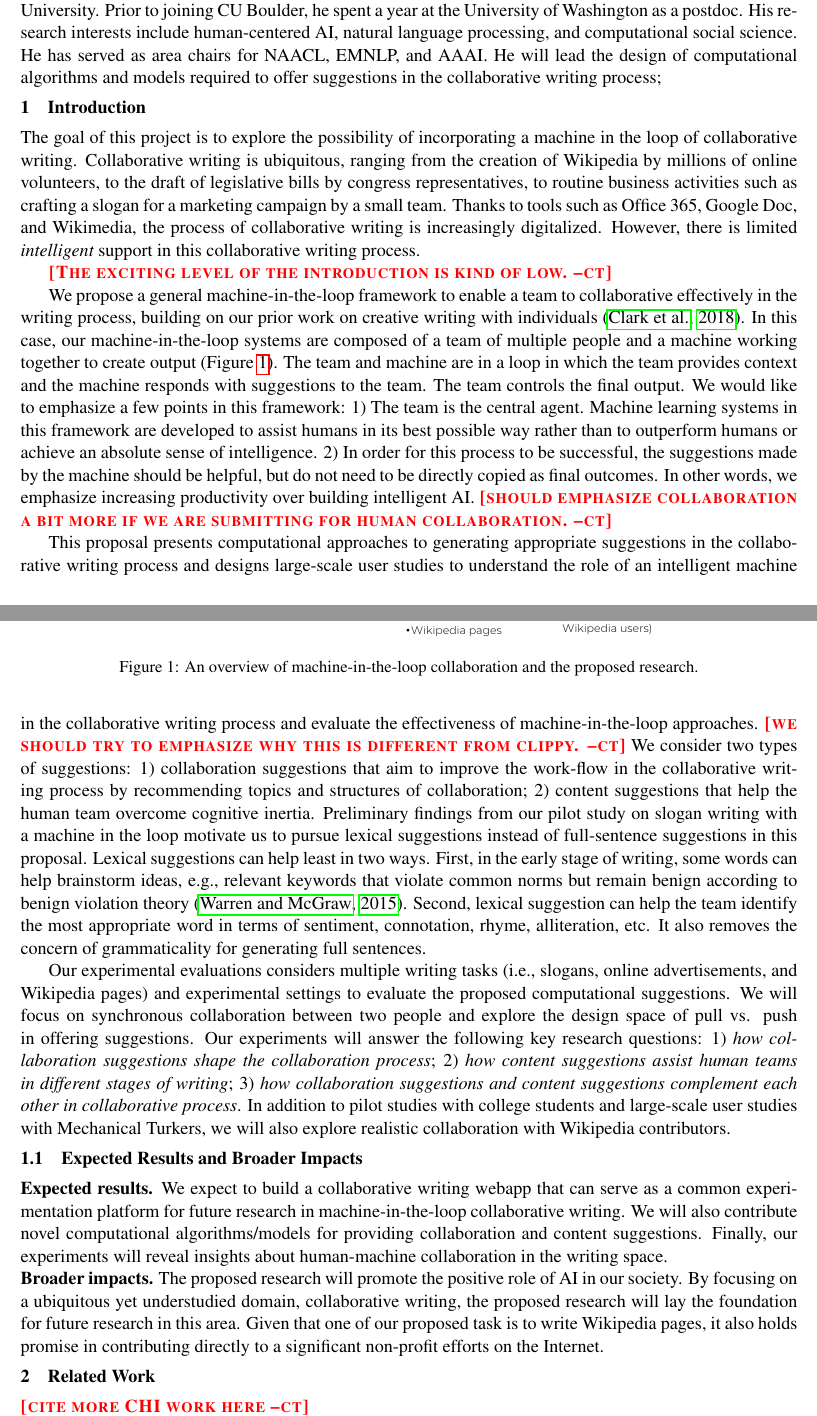
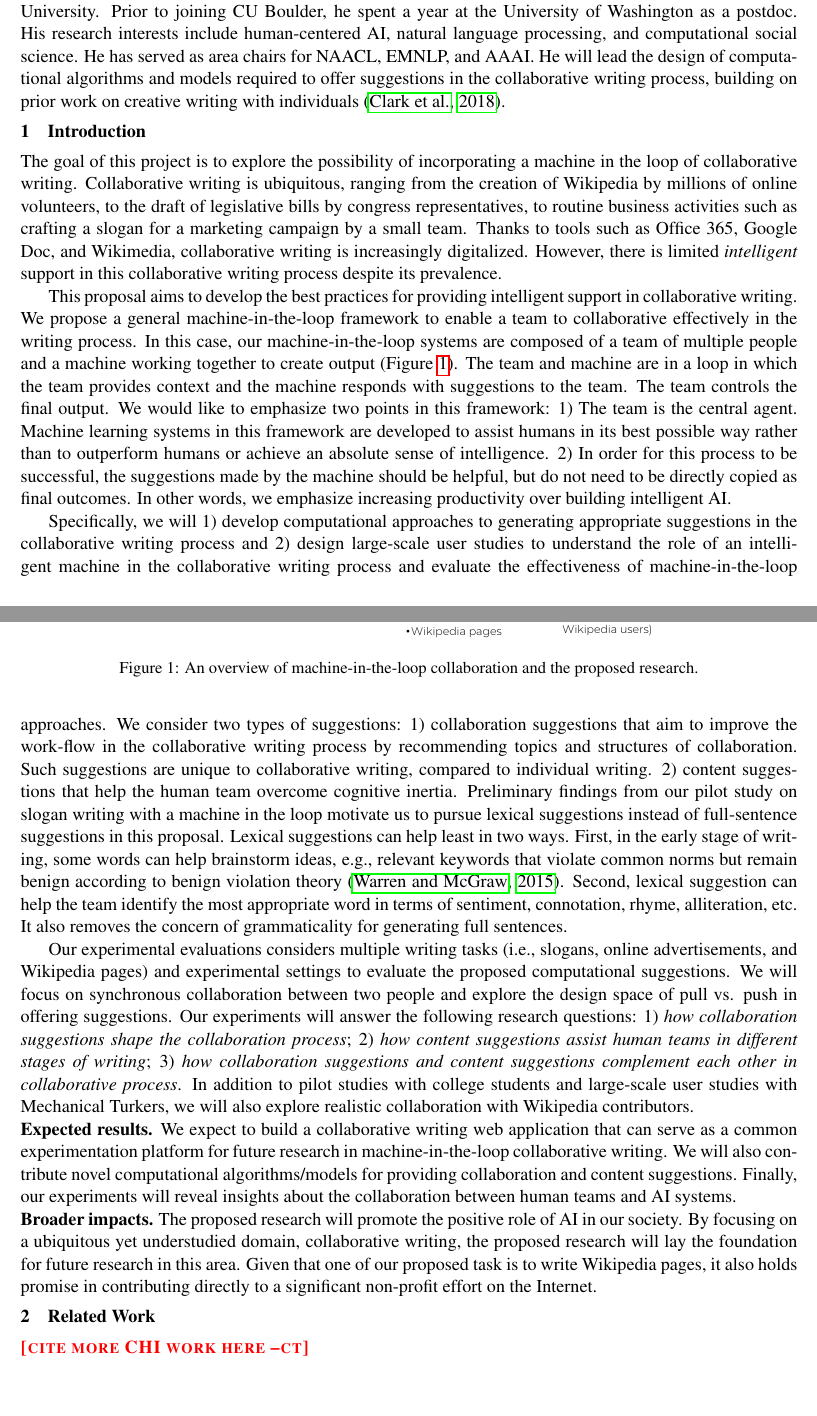
Before and after one commit to chenhaot/microsoft-productivity, a LaTeX document (proposal.tex, which reads cover.tex, intro.tex): two parts of pages 1 and 2 of 8 before the commit and two parts of pages 1 and 2 of 7 after it, joined at a grey line, cut so that both start at the same text, the shorter picture padded with empty space. Compiled offline with pdfLaTeX.

Commit message:
a quick pass over intro

```diff
--- a/cover.tex
+++ b/cover.tex
@@ -21,4 +21,4 @@ Success in this project will promote the vision of human-centered AI and enhance
 Chenhao Tan is an assistant professor of computer science at University of Colorado Boulder. He obtained his PhD degree in the Department of Computer Science at Cornell University and bachelor's degrees in computer science and in economics from Tsinghua University. Prior to joining CU Boulder, he spent a year at the University of Washington as a postdoc. His research interests include human-centered AI, natural language processing, and computational social science.
 % He has published papers primarily at ACL and WWW, and also at KDD, WSDM, ICWSM, etc.
 He has served as area chairs for NAACL, EMNLP, and AAAI.
-He will lead the design of computational algorithms and models required to offer suggestions in the collaborative writing process;
+He will lead the design of computational algorithms and models required to offer suggestions in the collaborative writing process, building on prior work on creative writing with individuals \citep{clark+etal18}.
--- a/intro.tex
+++ b/intro.tex
@@ -4,18 +4,20 @@
 
 The goal of this project is to explore the possibility of incorporating a machine in the loop of collaborative writing.
 Collaborative writing is ubiquitous, ranging from the creation of Wikipedia by millions of online volunteers, to the draft of legislative bills by congress representatives, to routine business activities such as crafting a slogan for a marketing campaign by a small team.
-Thanks to tools such as Office 365, Google Doc, and Wikimedia, the process of collaborative writing is increasingly digitalized.
-However, there is limited {\em intelligent} support in this collaborative writing process.
+Thanks to tools such as Office 365, Google Doc, and Wikimedia, collaborative writing is increasingly digitalized.
+However, there is limited {\em intelligent} support in this collaborative writing process despite its prevalence.
 
-\chenhao{The exciting level of the introduction is kind of low.}
+% \chenhao{The exciting level of the introduction is kind of low.}
 
-We propose a general machine-in-the-loop framework to enable a team to collaborative effectively in the writing process, building on our prior work on creative writing with individuals \citep{clark+etal18}.
+This proposal aims to develop the best practices for providing intelligent support in collaborative writing.
+We propose a general machine-in-the-loop framework to enable a team to collaborative effectively in the writing process.
+% , building on our prior work on creative writing with individuals \citep{clark+etal18}.
 In this case, our machine-in-the-loop systems are composed of a team of multiple people and a machine working together to create output (\figref{fig:task}). The team and machine are in a loop in which the team provides context and the machine responds with suggestions to the team. The team controls the final output.
-We would like to emphasize a few points in this framework:
+We would like to emphasize two points in this framework:
 1)  The team is the central agent. Machine learning systems in this framework are developed to assist humans in its best possible way rather than to outperform humans or achieve an absolute sense of intelligence.
 2)  In order for this process to be successful, the suggestions made by the machine should be helpful, but do not need to be directly copied as final outcomes.
 In other words, we emphasize increasing productivity over building intelligent AI.
-\chenhao{should emphasize collaboration a bit more if we are submitting for human collaboration.}
+% \chenhao{should emphasize collaboration a bit more if we are submitting for human collaboration.}
 
 \begin{figure}[t]
 \centering
@@ -24,10 +26,11 @@ In other words, we emphasize increasing productivity over building intelligent A
 \label{fig:task}
 \end{figure}
 
-This proposal presents computational approaches to generating appropriate suggestions in the collaborative writing process and designs large-scale user studies to understand the role of an intelligent machine in the collaborative writing process and evaluate the effectiveness of machine-in-the-loop approaches.
-\chenhao{we should try to emphasize why this is different from clippy.}
+Specifically, we will 1) develop computational approaches to generating appropriate suggestions in the collaborative writing process and 2) design large-scale user studies to understand the role of an intelligent machine in the collaborative writing process and evaluate the effectiveness of machine-in-the-loop approaches.
+% \chenhao{we should try to emphasize why this is different from clippy.}
 We consider two types of suggestions:
-1) collaboration suggestions that aim to improve the work-flow in the collaborative writing process by recommending topics and structures of collaboration;
+1) collaboration suggestions that aim to improve the work-flow in the collaborative writing process by recommending topics and structures of collaboration.
+Such suggestions are unique to collaborative writing, compared to individual writing.
 2) content suggestions that help the human team overcome cognitive inertia.
 Preliminary findings from our pilot study on slogan writing with a machine in the loop motivate us to pursue lexical suggestions instead of full-sentence suggestions in this proposal.
 Lexical suggestions can help least in two ways.
@@ -37,7 +40,7 @@ It also removes the concern of grammaticality for generating full sentences.
 
 Our experimental evaluations considers multiple writing tasks (i.e., slogans, online advertisements, and Wikipedia pages) and experimental settings to evaluate the proposed computational suggestions.
 We will focus on synchronous collaboration between two people and explore the design space of pull vs. push in offering suggestions.
-Our experiments will answer the following key research questions:
+Our experiments will answer the following research questions:
 1) {\em how collaboration suggestions shape the collaboration process};
 2) {\em how content suggestions assist human teams in different stages of writing};
 3) {\em how collaboration suggestions and content suggestions complement each other in collaborative process}.
@@ -45,12 +48,12 @@ In addition to pilot studies with college students and large-scale user studies
 
 % \subsection{Connection to Productivity}
 
-\subsection{Expected Results and Broader Impacts}
+% \subsection{Expected Results and Broader Impacts}
 
-\para{Expected results.} We expect to build a collaborative writing webapp that can serve as a common experimentation platform for future research in machine-in-the-loop collaborative writing.
+\para{Expected results.} We expect to build a collaborative writing web application that can serve as a common experimentation platform for future research in machine-in-the-loop collaborative writing.
 We will also contribute novel computational algorithms/models for providing collaboration and content suggestions.
-Finally, our experiments will reveal insights about human-machine collaboration in the writing space.
+Finally, our experiments will reveal insights about the collaboration between human teams and AI systems.
 
 \para{Broader impacts.} The proposed research will promote the positive role of AI in our society.
 By focusing on a ubiquitous yet understudied domain, collaborative writing, the proposed research will lay the foundation for future research in this area.
-Given that one of our proposed task is to write Wikipedia pages, it also holds promise in contributing directly to a significant non-profit efforts on the Internet.
+Given that one of our proposed task is to write Wikipedia pages, it also holds promise in contributing directly to a significant non-profit effort on the Internet.
```
